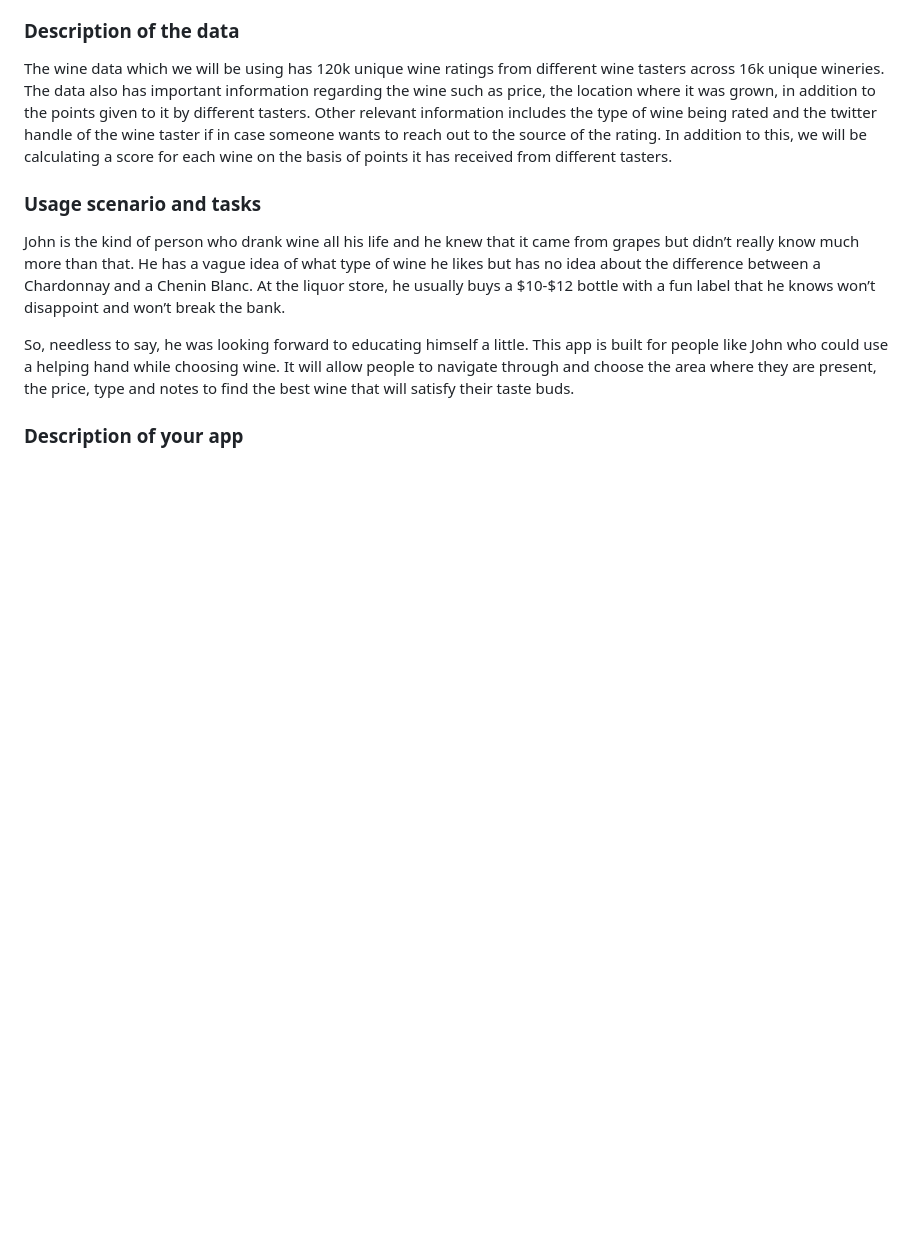
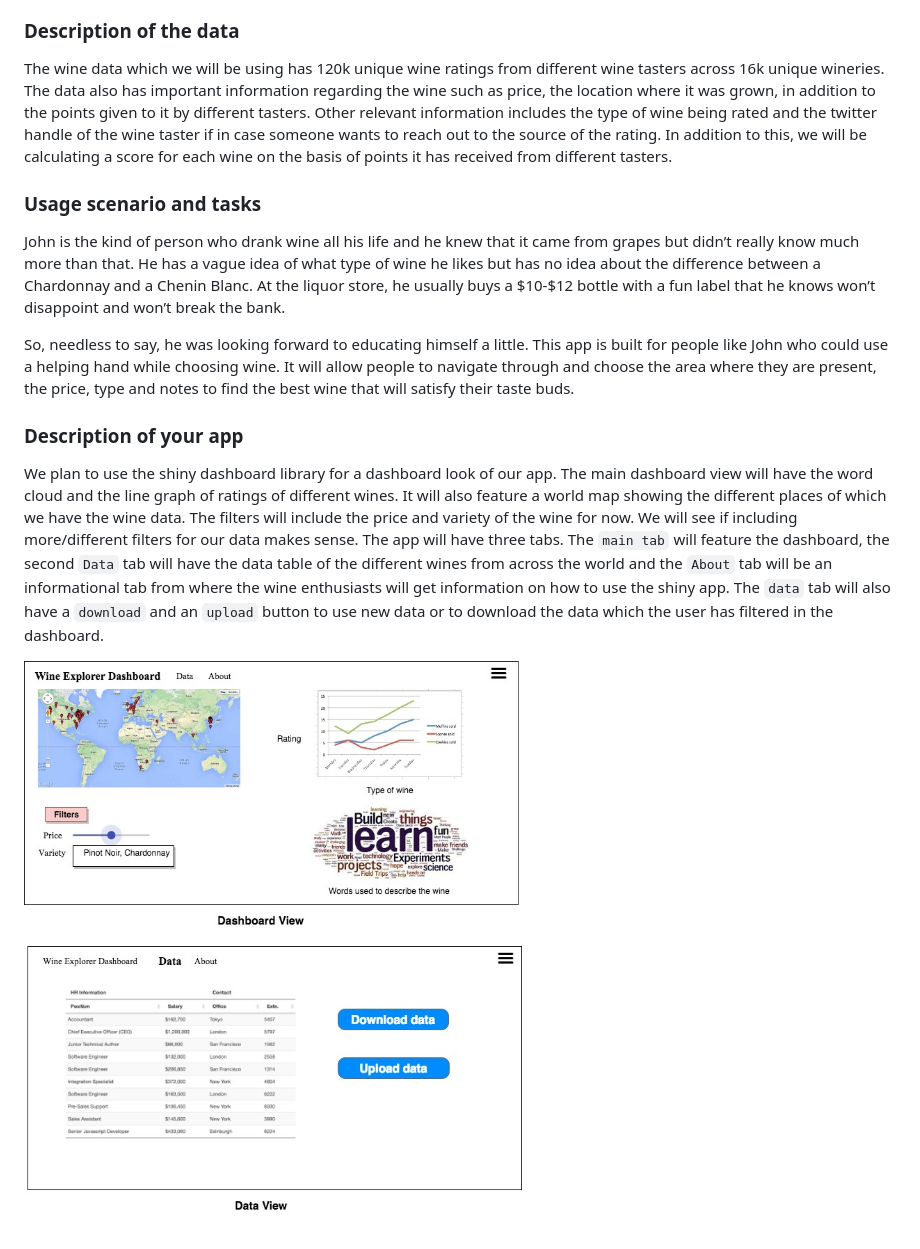
Before and after one commit to UBC-MDS/DSCI-532-wine-data, a Markdown page: README.md, the part around the change. Drawn GitHub-style; pictures changed too: wine-dashboard.jpg (added); blank space fills up the shorter version.

Commit message:
added sketch and updated readme

```diff
--- a/README.md
+++ b/README.md
@@ -22,3 +22,7 @@ So, needless to say, he was looking forward to educating himself a little. This
 
 
 ### Description of your app
+
+We plan to use the shiny dashboard library for a dashboard look of our app. The main dashboard view will have the word cloud and the line graph of ratings of different wines. It will also feature a world map showing the different places of which we have the wine data. The filters will include the price and variety of the wine for now. We will see if including more/different filters for our data makes sense. The app will have three tabs. The `main tab` will feature the dashboard, the second `Data` tab will have the data table of the different wines from across the world and the `About` tab will be an informational tab from where the wine enthusiasts will get information on how to use the shiny app. The `data` tab will also have a `download` and an `upload` button to use new data or to download the data which the user has filtered in the dashboard.
+
+![](wine-dashboard.jpg)
```
